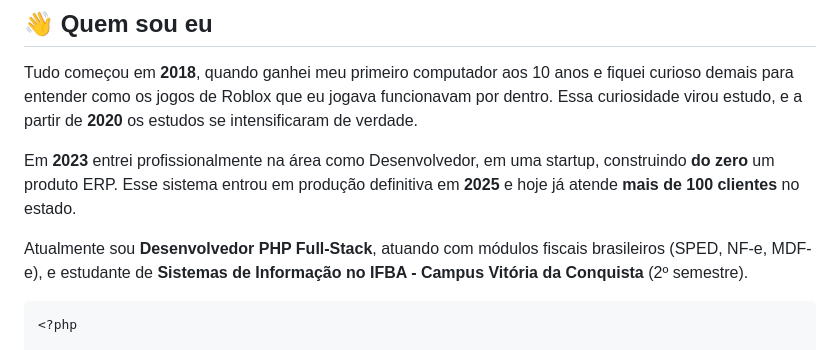
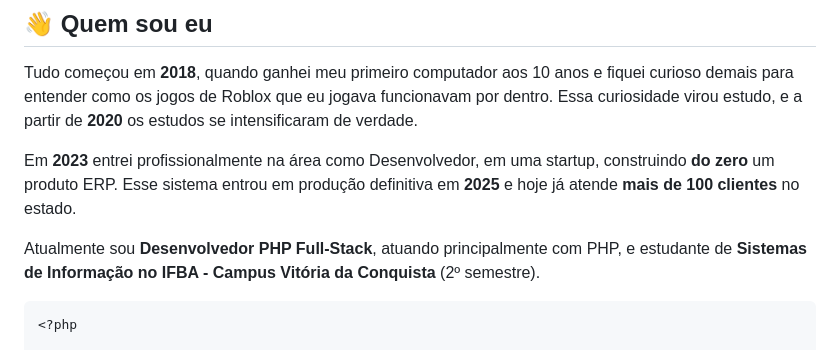
Before and after one commit to luan-libarino-santos/luan-libarino-santos, a Markdown page: README.md, the part around the change. GitHub-like rendering.

Commit message:
Revise current role description in README
Updated the description of current role and focus areas.

````diff
--- a/README.md
+++ b/README.md
@@ -20,7 +20,7 @@ Tudo começou em **2018**, quando ganhei meu primeiro computador aos 10 anos e f
 
 Em **2023** entrei profissionalmente na área como Desenvolvedor, em uma startup, construindo **do zero** um produto ERP. Esse sistema entrou em produção definitiva em **2025** e hoje já atende **mais de 100 clientes** no estado.
 
-Atualmente sou **Desenvolvedor PHP Full-Stack**, atuando com módulos fiscais brasileiros (SPED, NF-e, MDF-e), e estudante de **Sistemas de Informação no IFBA - Campus Vitória da Conquista** (2º semestre).
+Atualmente sou **Desenvolvedor PHP Full-Stack**, atuando principalmente com PHP, e estudante de **Sistemas de Informação no IFBA - Campus Vitória da Conquista** (2º semestre).
 
 ```php
 <?php
````
